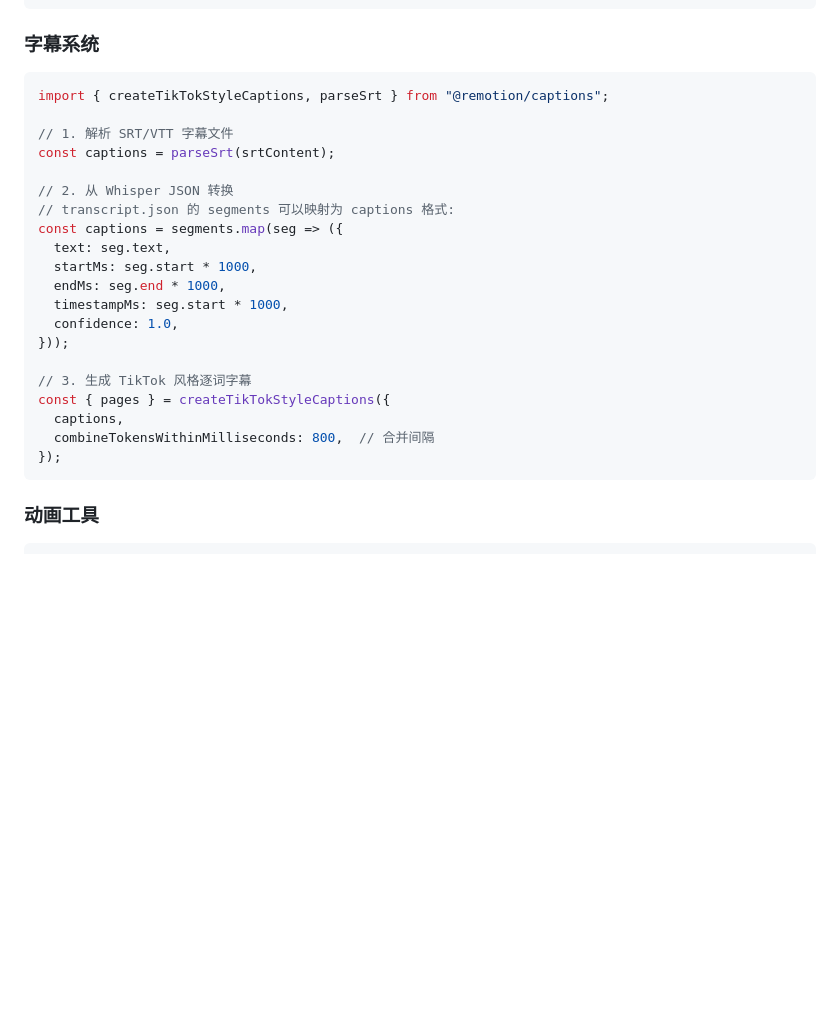
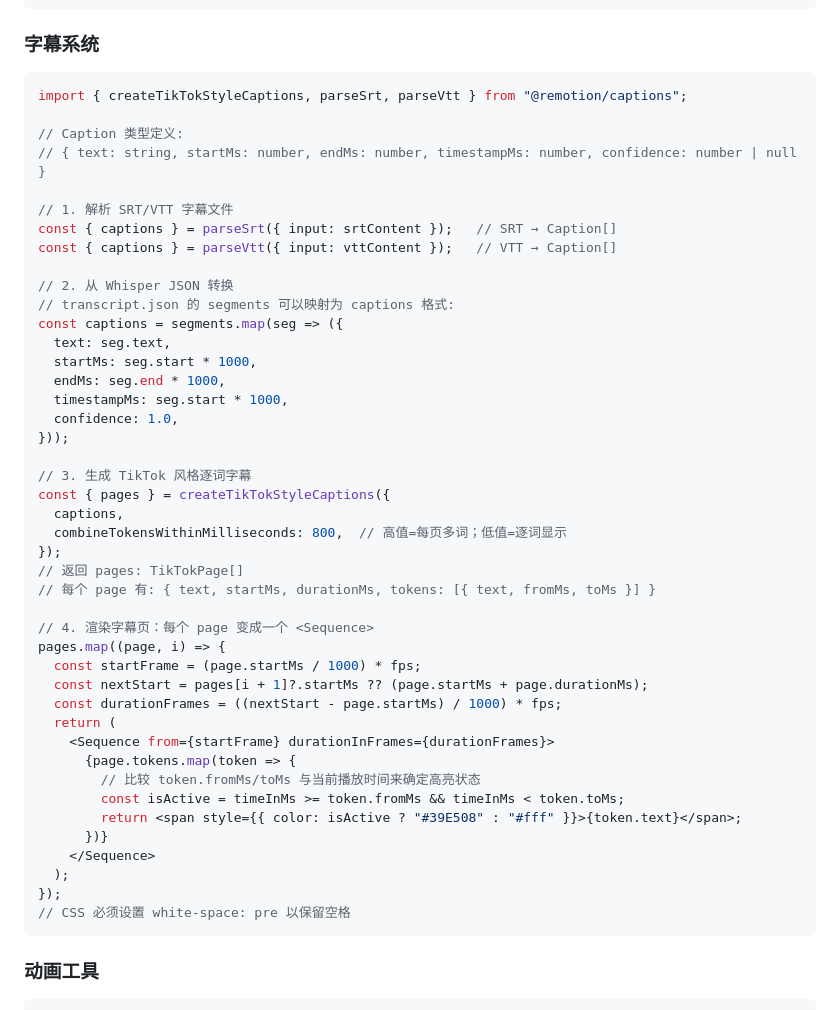
Before and after one commit to maxazure/video-editing-skill, a Markdown page: REMOTION_VOICEOVER.md, the part around one of its changes. GitHub-like rendering; blank space fills up the shorter version.

````diff
--- a/REMOTION_VOICEOVER.md
+++ b/REMOTION_VOICEOVER.md
@@ -304,10 +304,14 @@ const windowedData = useWindowedAudioData({
 ### 字幕系统
 
 ```tsx
-import { createTikTokStyleCaptions, parseSrt } from "@remotion/captions";
+import { createTikTokStyleCaptions, parseSrt, parseVtt } from "@remotion/captions";
+
+// Caption 类型定义:
+// { text: string, startMs: number, endMs: number, timestampMs: number, confidence: number | null }
 
 // 1. 解析 SRT/VTT 字幕文件
-const captions = parseSrt(srtContent);
+const { captions } = parseSrt({ input: srtContent });   // SRT → Caption[]
+const { captions } = parseVtt({ input: vttContent });   // VTT → Caption[]
 
 // 2. 从 Whisper JSON 转换
 // transcript.json 的 segments 可以映射为 captions 格式:
@@ -322,8 +326,27 @@ const captions = segments.map(seg => ({
 // 3. 生成 TikTok 风格逐词字幕
 const { pages } = createTikTokStyleCaptions({
   captions,
-  combineTokensWithinMilliseconds: 800,  // 合并间隔
+  combineTokensWithinMilliseconds: 800,  // 高值=每页多词；低值=逐词显示
 });
+// 返回 pages: TikTokPage[]
+// 每个 page 有: { text, startMs, durationMs, tokens: [{ text, fromMs, toMs }] }
+
+// 4. 渲染字幕页：每个 page 变成一个 <Sequence>
+pages.map((page, i) => {
+  const startFrame = (page.startMs / 1000) * fps;
+  const nextStart = pages[i + 1]?.startMs ?? (page.startMs + page.durationMs);
+  const durationFrames = ((nextStart - page.startMs) / 1000) * fps;
+  return (
+    <Sequence from={startFrame} durationInFrames={durationFrames}>
+      {page.tokens.map(token => {
+        // 比较 token.fromMs/toMs 与当前播放时间来确定高亮状态
+        const isActive = timeInMs >= token.fromMs && timeInMs < token.toMs;
+        return <span style={{ color: isActive ? "#39E508" : "#fff" }}>{token.text}</span>;
+      })}
+    </Sequence>
+  );
+});
+// CSS 必须设置 white-space: pre 以保留空格
 ```
 
 ### 动画工具
````
Also changed, not shown: other parts of REMOTION_VOICEOVER.md (+28 -1 lines).
